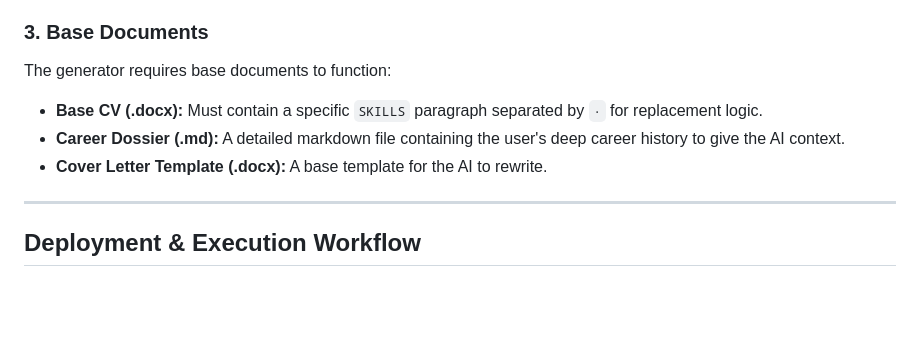
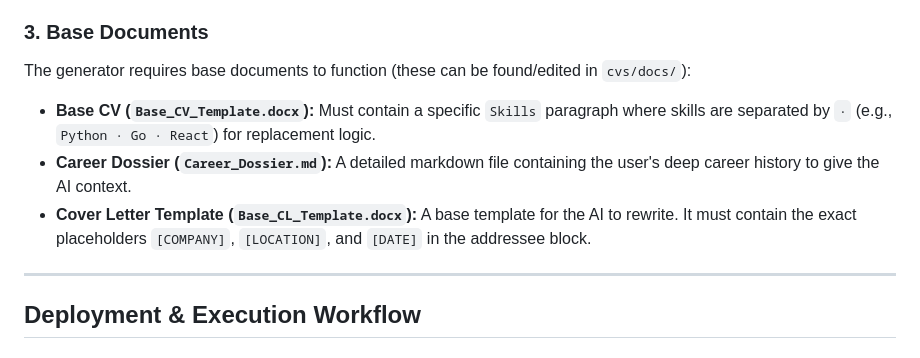
Before and after one commit to iklodi/jobscraper, a Markdown page: HANDOVER.md, the part around the change. Drawn GitHub-style; blank space fills up the shorter version.

Commit message:
Update HANDOVER.md to document the new template filenames and cover letter placeholders

```diff
--- a/HANDOVER.md
+++ b/HANDOVER.md
@@ -57,10 +57,10 @@ MIN_PASS_SCORE=9
 - **LibreOffice:** Set the `SOFFICE_PATH` environment variable in your `.env` file to point to your LibreOffice executable (e.g., `/Applications/LibreOffice.app/Contents/MacOS/soffice` for Mac, or `"C:\Program Files\LibreOffice\program\soffice.exe"` for Windows).
 
 ### 3. Base Documents
-The generator requires base documents to function:
-- **Base CV (.docx):** Must contain a specific `SKILLS` paragraph separated by ` · ` for replacement logic.
-- **Career Dossier (.md):** A detailed markdown file containing the user's deep career history to give the AI context.
-- **Cover Letter Template (.docx):** A base template for the AI to rewrite.
+The generator requires base documents to function (these can be found/edited in `cvs/docs/`):
+- **Base CV (`Base_CV_Template.docx`):** Must contain a specific `Skills` paragraph where skills are separated by ` · ` (e.g., `Python · Go · React`) for replacement logic.
+- **Career Dossier (`Career_Dossier.md`):** A detailed markdown file containing the user's deep career history to give the AI context.
+- **Cover Letter Template (`Base_CL_Template.docx`):** A base template for the AI to rewrite. It must contain the exact placeholders `[COMPANY]`, `[LOCATION]`, and `[DATE]` in the addressee block.
 
 ---
 
```
